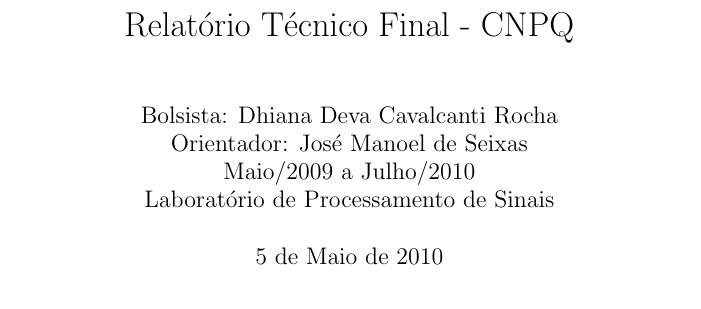
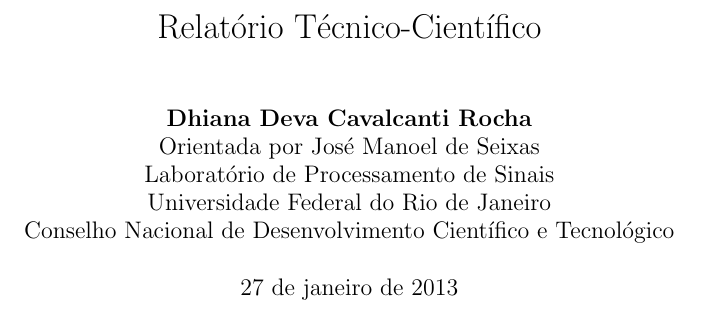
Before and after one commit to dhiana/bs-papers, a LaTeX paper (relatorio_cnpq.tex): part of page 1 of 24, cut at the place of the change. Compiled offline with pdfLaTeX.

Commit message:
Renovado o título do documento

```diff
--- a/relatorio_cnpq.tex
+++ b/relatorio_cnpq.tex
@@ -8,14 +8,16 @@
 \usepackage{url}
 \usepackage{rotating}
 
-\author{Bolsista: Dhiana Deva Cavalcanti Rocha
-        \\Orientador: José Manoel de Seixas
-        \\Maio/2009 a Julho/2010
-        \\Laboratório de Processamento de Sinais
+\title{Relatório Técnico-Científico}
+
+\author{{\bf Dhiana Deva Cavalcanti Rocha}
+      \\Orientada por José Manoel de Seixas
+      \\Laboratório de Processamento de Sinais
+      \\Universidade Federal do Rio de Janeiro
+      \\Conselho Nacional de Desenvolvimento Científico e Tecnológico
 }
-\title{Relatório Técnico Final - CNPQ}
-\date{5 de Maio de 2010}
 
+\date{\today}
 
 \begin{document}
 
```
